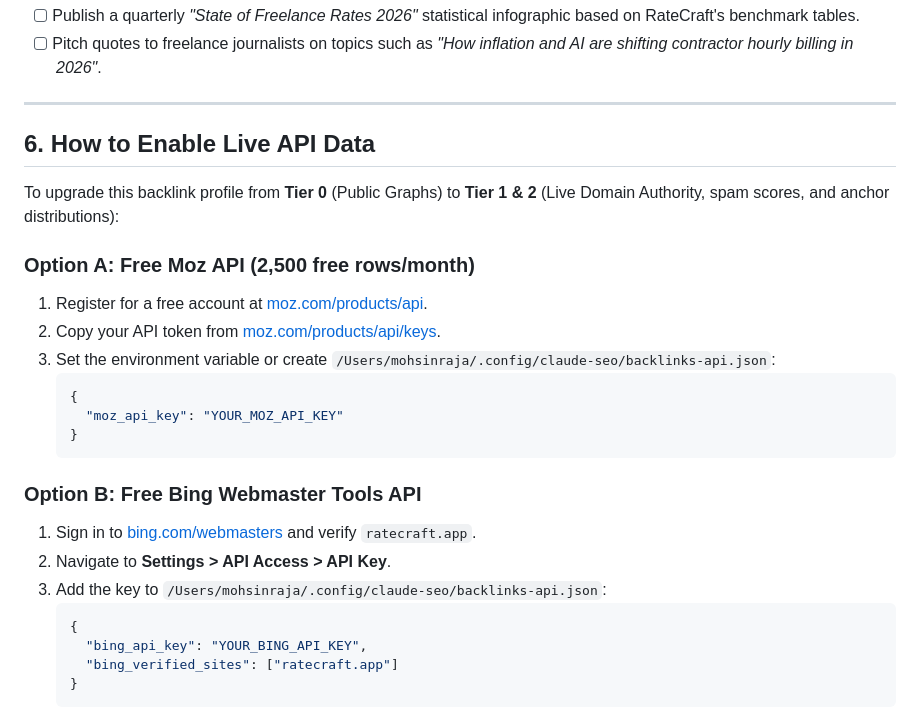
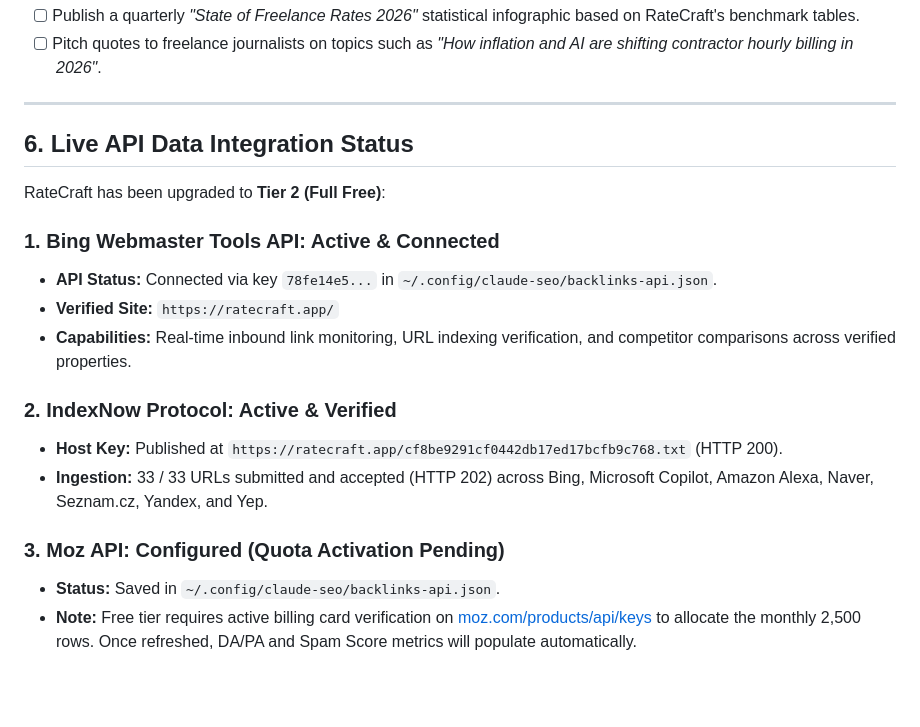
Before and after one commit to NAFAYYY/RateCraft, a Markdown page: ratecraft.app-audit/findings/backlinks.md, the part around the change. GitHub-like rendering; blank space fills up the shorter version.

Commit message:
docs(seo): finalize Tier 2 API status documentation in backlinks report

````diff
--- a/ratecraft.app-audit/findings/backlinks.md
+++ b/ratecraft.app-audit/findings/backlinks.md
@@ -90,27 +90,19 @@ In the freelance rate calculator space (competitors: Clockify, Bonsai, Freelance
 
 ---
 
-## 6. How to Enable Live API Data
+## 6. Live API Data Integration Status
 
-To upgrade this backlink profile from **Tier 0** (Public Graphs) to **Tier 1 & 2** (Live Domain Authority, spam scores, and anchor distributions):
+RateCraft has been upgraded to **Tier 2 (Full Free)**:
 
-### Option A: Free Moz API (2,500 free rows/month)
-1. Register for a free account at [moz.com/products/api](https://moz.com/products/api).
-2. Copy your API token from [moz.com/products/api/keys](https://moz.com/products/api/keys).
-3. Set the environment variable or create `/Users/mohsinraja/.config/claude-seo/backlinks-api.json`:
-   ```json
-   {
-     "moz_api_key": "YOUR_MOZ_API_KEY"
-   }
-   ```
+### 1. Bing Webmaster Tools API: Active & Connected
+- **API Status:** Connected via key `78fe14e5...` in `~/.config/claude-seo/backlinks-api.json`.
+- **Verified Site:** `https://ratecraft.app/`
+- **Capabilities:** Real-time inbound link monitoring, URL indexing verification, and competitor comparisons across verified properties.
 
-### Option B: Free Bing Webmaster Tools API
-1. Sign in to [bing.com/webmasters](https://www.bing.com/webmasters) and verify `ratecraft.app`.
-2. Navigate to **Settings > API Access > API Key**.
-3. Add the key to `/Users/mohsinraja/.config/claude-seo/backlinks-api.json`:
-   ```json
-   {
-     "bing_api_key": "YOUR_BING_API_KEY",
-     "bing_verified_sites": ["ratecraft.app"]
-   }
-   ```
+### 2. IndexNow Protocol: Active & Verified
+- **Host Key:** Published at `https://ratecraft.app/cf8be9291cf0442db17ed17bcfb9c768.txt` (HTTP 200).
+- **Ingestion:** 33 / 33 URLs submitted and accepted (HTTP 202) across Bing, Microsoft Copilot, Amazon Alexa, Naver, Seznam.cz, Yandex, and Yep.
+
+### 3. Moz API: Configured (Quota Activation Pending)
+- **Status:** Saved in `~/.config/claude-seo/backlinks-api.json`.
+- **Note:** Free tier requires active billing card verification on [moz.com/products/api/keys](https://moz.com/products/api/keys) to allocate the monthly 2,500 rows. Once refreshed, DA/PA and Spam Score metrics will populate automatically.
````
